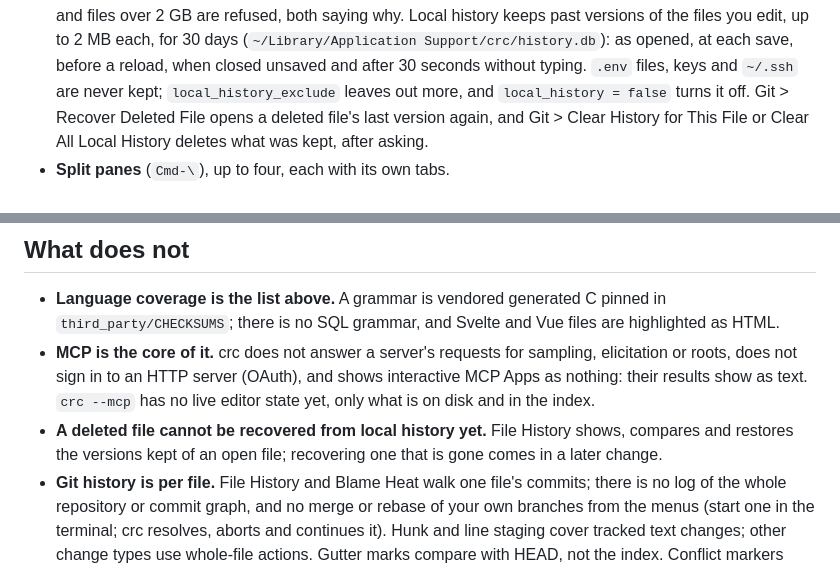
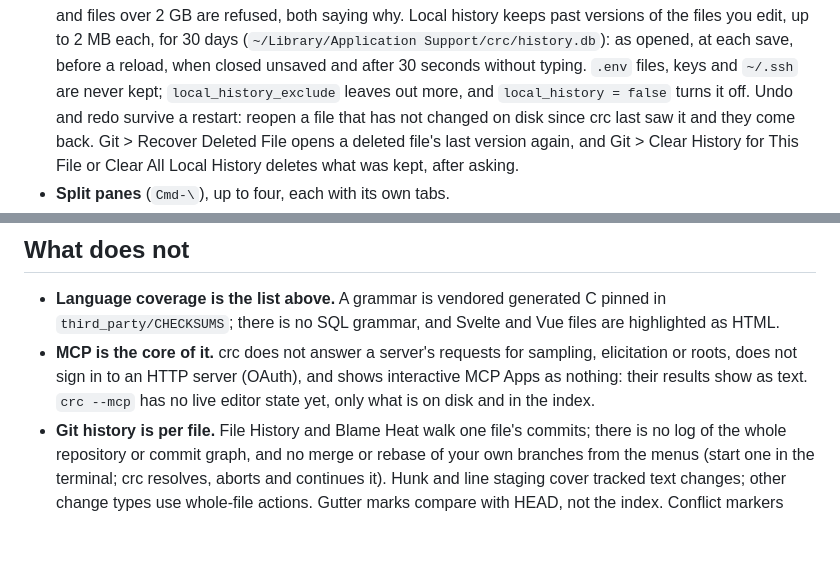
Before and after one commit to caioricciuti/crc, a Markdown page: README.md, 2 parts joined by grey strips. GitHub-like rendering; blank space fills up the shorter version.

```diff
--- a/README.md
+++ b/README.md
@@ -313,7 +313,9 @@ the size and write it back.
   save, before a reload, when closed unsaved and after 30 seconds without
   typing. `.env` files, keys and `~/.ssh` are never kept;
   `local_history_exclude` leaves out more, and `local_history = false`
-  turns it off. Git > Recover Deleted File opens a deleted file's last
+  turns it off. Undo and redo survive a restart: reopen a file that has
+  not changed on disk since crc last saw it and they come back. Git >
+  Recover Deleted File opens a deleted file's last
   version again, and Git > Clear History for This File or Clear All
   Local History deletes what was kept, after asking.
 - **Split panes** (`Cmd-\`), up to four, each with its own tabs.
@@ -346,9 +348,6 @@ the size and write it back.
   (OAuth), and shows interactive MCP Apps as nothing: their results show
   as text. `crc --mcp` has no live editor state yet, only what is on disk
   and in the index.
-- **A deleted file cannot be recovered from local history yet.** File
-  History shows, compares and restores the versions kept of an open
-  file; recovering one that is gone comes in a later change.
 - **Git history is per file.** File History and Blame Heat walk one
   file's commits; there is no log of the whole repository or commit
   graph, and no merge or
```
Also changed, not shown: CHANGELOG.md (+10 -0 lines).
